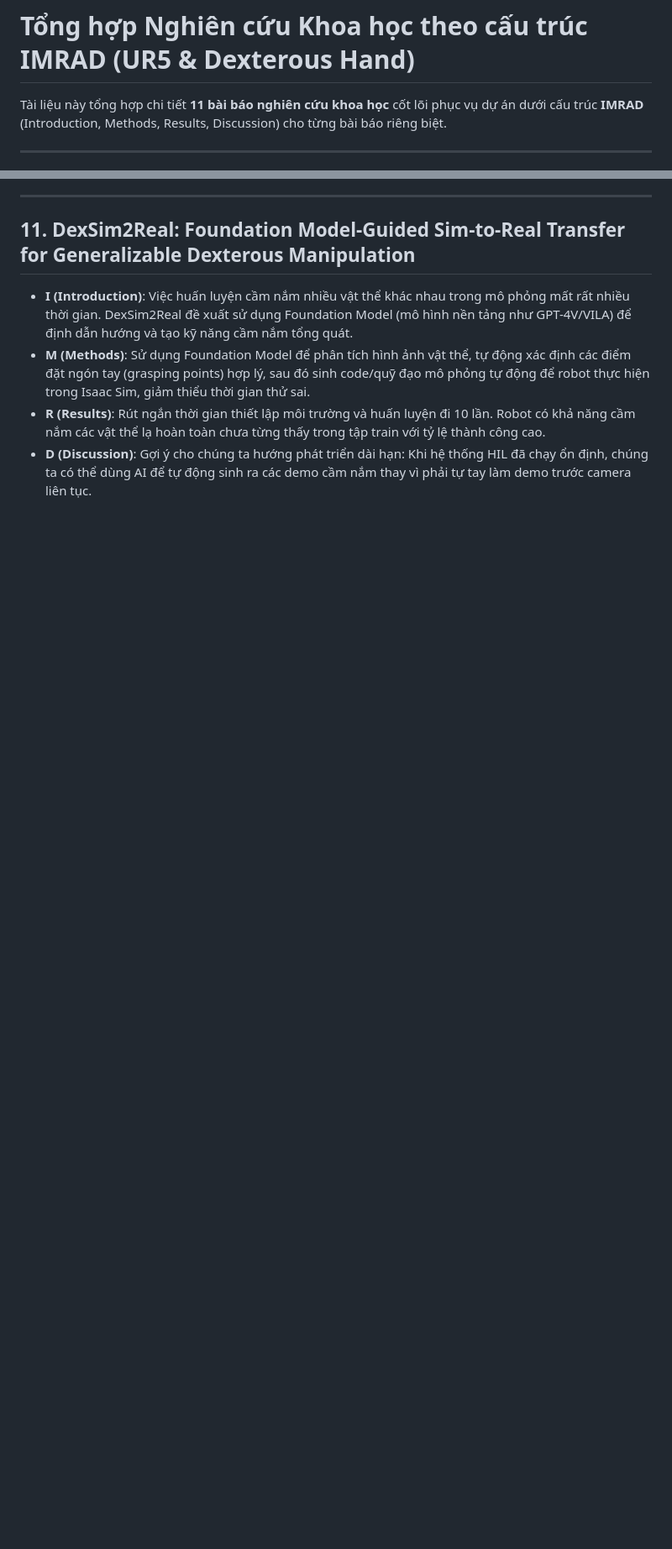
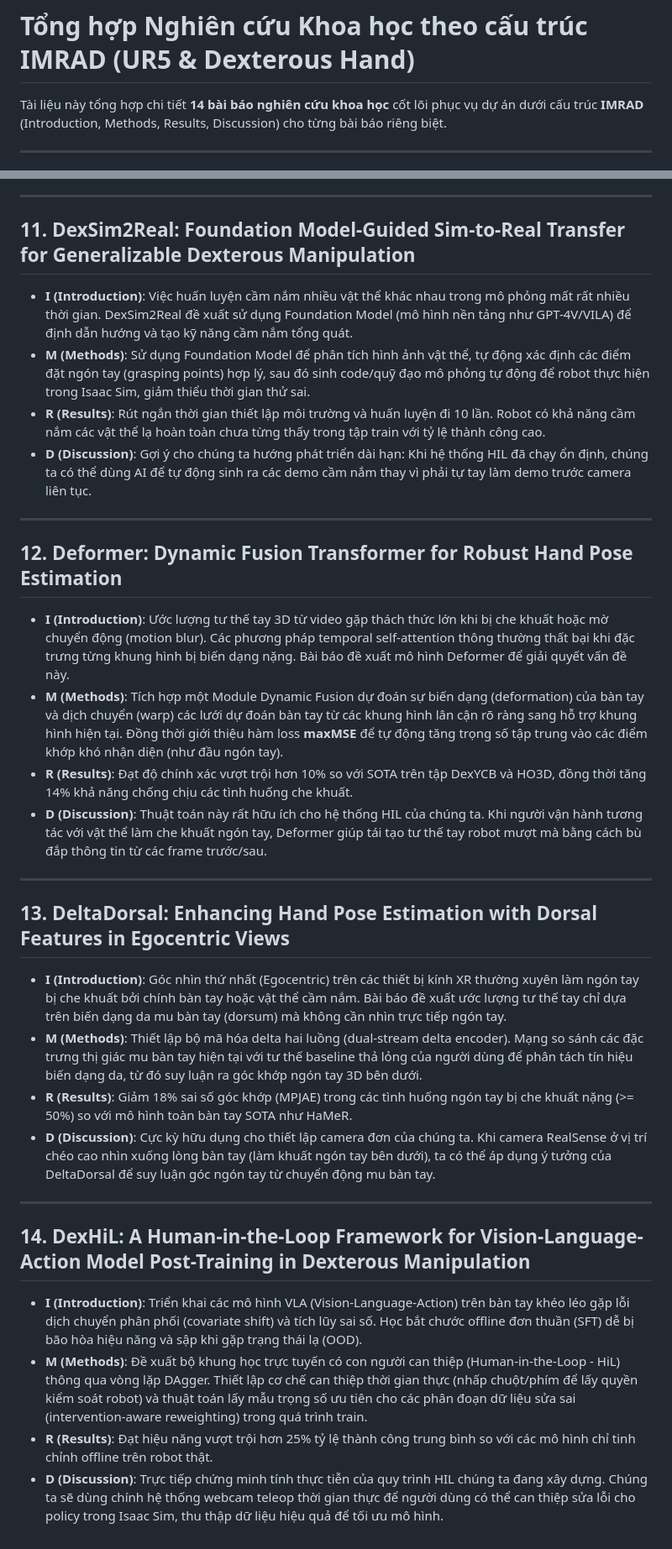
Before and after one commit to baotran2312/Human-Mimicking-UR5, a Markdown page: docs/literature_review/README.md, 2 parts joined by grey strips. Shown at 84% size. Drawn GitHub-style; blank space fills up the shorter version.

Commit message:
Update literature review README with new papers (Deformer, DeltaDorsal, DexHiL)

```diff
--- a/docs/literature_review/README.md
+++ b/docs/literature_review/README.md
@@ -1,6 +1,6 @@
 # Tổng hợp Nghiên cứu Khoa học theo cấu trúc IMRAD (UR5 & Dexterous Hand)
 
-Tài liệu này tổng hợp chi tiết **11 bài báo nghiên cứu khoa học** cốt lõi phục vụ dự án dưới cấu trúc **IMRAD** (Introduction, Methods, Results, Discussion) cho từng bài báo riêng biệt.
+Tài liệu này tổng hợp chi tiết **14 bài báo nghiên cứu khoa học** cốt lõi phục vụ dự án dưới cấu trúc **IMRAD** (Introduction, Methods, Results, Discussion) cho từng bài báo riêng biệt.
 
 ---
 
@@ -108,3 +108,30 @@ Tài liệu này tổng hợp chi tiết **11 bài báo nghiên cứu khoa học
 * **M (Methods)**: Sử dụng Foundation Model để phân tích hình ảnh vật thể, tự động xác định các điểm đặt ngón tay (grasping points) hợp lý, sau đó sinh code/quỹ đạo mô phỏng tự động để robot thực hiện trong Isaac Sim, giảm thiểu thời gian thử sai.
 * **R (Results)**: Rút ngắn thời gian thiết lập môi trường và huấn luyện đi 10 lần. Robot có khả năng cầm nắm các vật thể lạ hoàn toàn chưa từng thấy trong tập train với tỷ lệ thành công cao.
 * **D (Discussion)**: Gợi ý cho chúng ta hướng phát triển dài hạn: Khi hệ thống HIL đã chạy ổn định, chúng ta có thể dùng AI để tự động sinh ra các demo cầm nắm thay vì phải tự tay làm demo trước camera liên tục.
+
+---
+
+## 12. Deformer: Dynamic Fusion Transformer for Robust Hand Pose Estimation
+
+* **I (Introduction)**: Ước lượng tư thế tay 3D từ video gặp thách thức lớn khi bị che khuất hoặc mờ chuyển động (motion blur). Các phương pháp temporal self-attention thông thường thất bại khi đặc trưng từng khung hình bị biến dạng nặng. Bài báo đề xuất mô hình Deformer để giải quyết vấn đề này.
+* **M (Methods)**: Tích hợp một Module Dynamic Fusion dự đoán sự biến dạng (deformation) của bàn tay và dịch chuyển (warp) các lưới dự đoán bàn tay từ các khung hình lân cận rõ ràng sang hỗ trợ khung hình hiện tại. Đồng thời giới thiệu hàm loss **maxMSE** để tự động tăng trọng số tập trung vào các điểm khớp khó nhận diện (như đầu ngón tay).
+* **R (Results)**: Đạt độ chính xác vượt trội hơn 10% so với SOTA trên tập DexYCB và HO3D, đồng thời tăng 14% khả năng chống chịu các tình huống che khuất.
+* **D (Discussion)**: Thuật toán này rất hữu ích cho hệ thống HIL của chúng ta. Khi người vận hành tương tác với vật thể làm che khuất ngón tay, Deformer giúp tái tạo tư thế tay robot mượt mà bằng cách bù đắp thông tin từ các frame trước/sau.
+
+---
+
+## 13. DeltaDorsal: Enhancing Hand Pose Estimation with Dorsal Features in Egocentric Views
+
+* **I (Introduction)**: Góc nhìn thứ nhất (Egocentric) trên các thiết bị kính XR thường xuyên làm ngón tay bị che khuất bởi chính bàn tay hoặc vật thể cầm nắm. Bài báo đề xuất ước lượng tư thế tay chỉ dựa trên biến dạng da mu bàn tay (dorsum) mà không cần nhìn trực tiếp ngón tay.
+* **M (Methods)**: Thiết lập bộ mã hóa delta hai luồng (dual-stream delta encoder). Mạng so sánh các đặc trưng thị giác mu bàn tay hiện tại với tư thế baseline thả lỏng của người dùng để phân tách tín hiệu biến dạng da, từ đó suy luận ra góc khớp ngón tay 3D bên dưới.
+* **R (Results)**: Giảm 18% sai số góc khớp (MPJAE) trong các tình huống ngón tay bị che khuất nặng (>= 50%) so với mô hình toàn bàn tay SOTA như HaMeR.
+* **D (Discussion)**: Cực kỳ hữu dụng cho thiết lập camera đơn của chúng ta. Khi camera RealSense ở vị trí chéo cao nhìn xuống lòng bàn tay (làm khuất ngón tay bên dưới), ta có thể áp dụng ý tưởng của DeltaDorsal để suy luận góc ngón tay từ chuyển động mu bàn tay.
+
+---
+
+## 14. DexHiL: A Human-in-the-Loop Framework for Vision-Language-Action Model Post-Training in Dexterous Manipulation
+
+* **I (Introduction)**: Triển khai các mô hình VLA (Vision-Language-Action) trên bàn tay khéo léo gặp lỗi dịch chuyển phân phối (covariate shift) và tích lũy sai số. Học bắt chước offline đơn thuần (SFT) dễ bị bão hòa hiệu năng và sập khi gặp trạng thái lạ (OOD).
+* **M (Methods)**: Đề xuất bộ khung học trực tuyến có con người can thiệp (Human-in-the-Loop - HiL) thông qua vòng lặp DAgger. Thiết lập cơ chế can thiệp thời gian thực (nhấp chuột/phím để lấy quyền kiểm soát robot) và thuật toán lấy mẫu trọng số ưu tiên cho các phân đoạn dữ liệu sửa sai (intervention-aware reweighting) trong quá trình train.
+* **R (Results)**: Đạt hiệu năng vượt trội hơn 25% tỷ lệ thành công trung bình so với các mô hình chỉ tinh chỉnh offline trên robot thật.
+* **D (Discussion)**: Trực tiếp chứng minh tính thực tiễn của quy trình HIL chúng ta đang xây dựng. Chúng ta sẽ dùng chính hệ thống webcam teleop thời gian thực để người dùng có thể can thiệp sửa lỗi cho policy trong Isaac Sim, thu thập dữ liệu hiệu quả để tối ưu mô hình.
```
